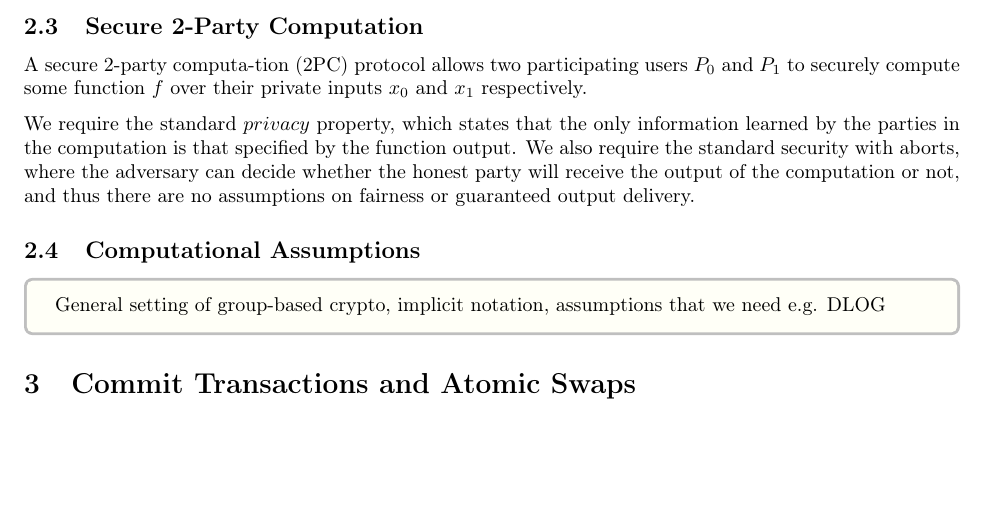
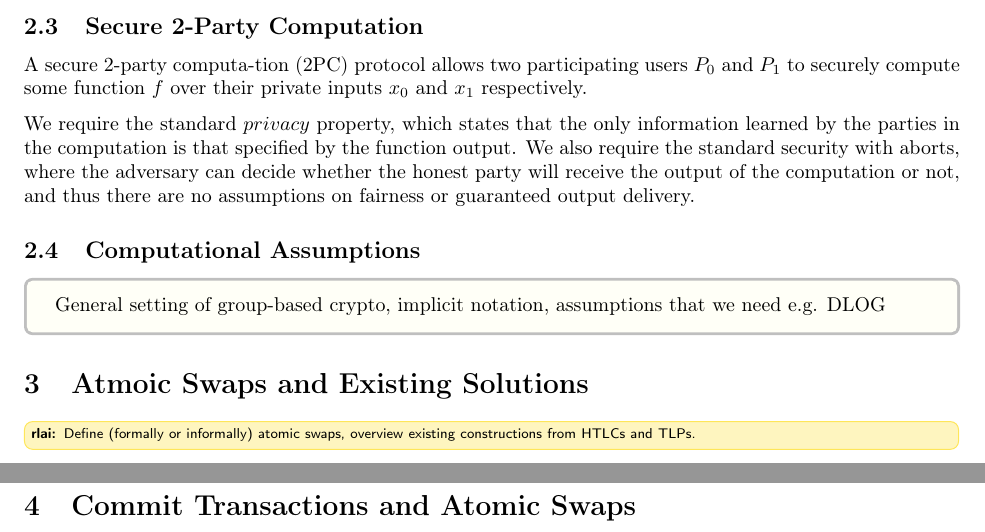
Before and after one commit to yamabiiko/atomic-swaps, a LaTeX document (atomic-swaps.tex, which reads atomic_swap_overview.tex): part of page 4 of 14 before the commit and two parts of pages 4 and 5 of 15 after it, the two joined at a grey line, cut so that both start at the same text, the shorter picture padded with empty space. Compiled offline with pdfLaTeX.

Commit message:
separate atomic swap section

```diff
--- a/atomic-swaps.tex
+++ b/atomic-swaps.tex
@@ -123,6 +123,7 @@
 
 \input{intro}
 \input{prelim}
+\input{atomic_swap_overview}
 \input{comm_tx}
 \input{ringcct}
 \input{experiments}
--- /dev/null
+++ b/atomic_swap_overview.tex
@@ -0,0 +1,5 @@
+% TeX root = main.tex
+
+\section{Atmoic Swaps and Existing Solutions}\label{sec:atomic_swap_overview}
+
+\rlai*{Define (formally or informally) atomic swaps, overview existing constructions from HTLCs and TLPs.}
```
